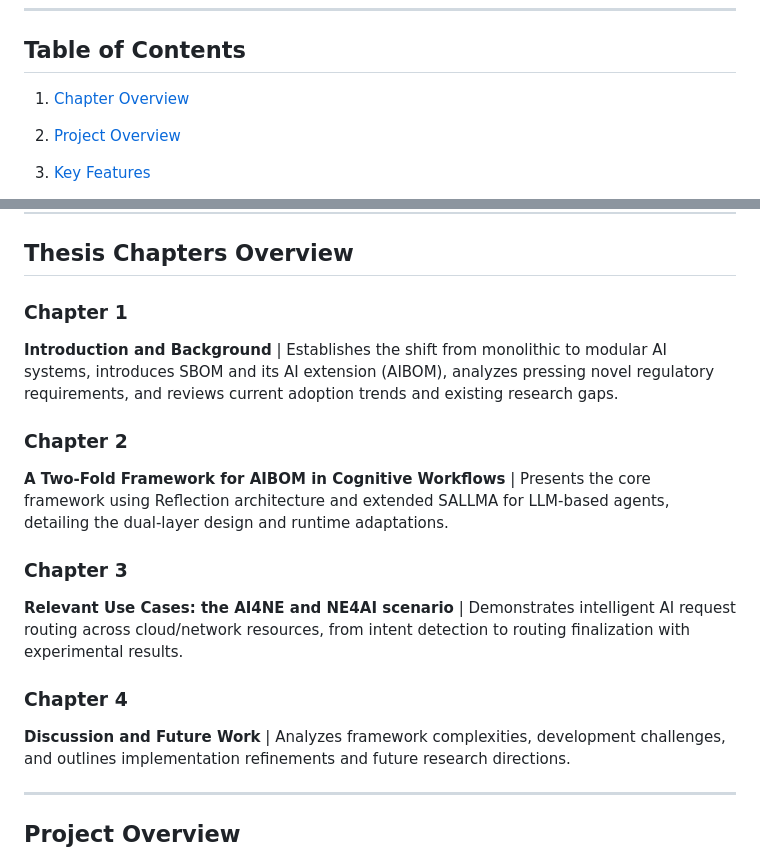
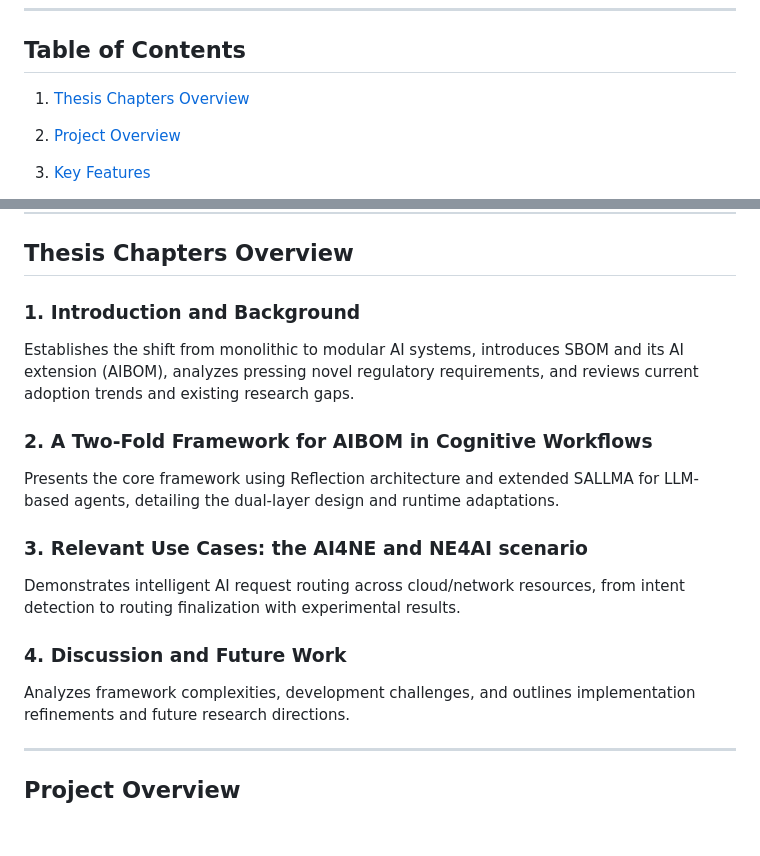
Before and after one commit to NiccoloCase/bsc-multi-agent-ai-framework, a Markdown page: README.md, 2 parts joined by grey strips. Drawn GitHub-style; blank space fills up the shorter version.

```diff
--- a/README.md
+++ b/README.md
@@ -26,7 +26,7 @@ The increasing complexity of modern AI systems—especially those based on large
 
 ## Table of Contents
 
-1. [Chapter Overview](#chapters-chapter-overview)
+1. [Thesis Chapters Overview](#thesis-chapters-overview)
 2. [Project Overview](#project-overview)
 3. [Key Features](#key-features)
 4. [Architecture Summary](#architecture-summary)
@@ -44,20 +44,16 @@ The increasing complexity of modern AI systems—especially those based on large
 
 ## Thesis Chapters Overview
 
-### Chapter 1
-**Introduction and Background** |
+### 1. Introduction and Background
 Establishes the shift from monolithic to modular AI systems, introduces SBOM and its AI extension (AIBOM), analyzes pressing novel regulatory requirements, and reviews current adoption trends and existing research gaps.
 
-### Chapter 2
-**A Two-Fold Framework for AIBOM in Cognitive Workflows** |
+### 2. A Two-Fold Framework for AIBOM in Cognitive Workflows
 Presents the core framework using Reflection architecture and extended SALLMA for LLM-based agents, detailing the dual-layer design and runtime adaptations.
 
-### Chapter 3
-**Relevant Use Cases: the AI4NE and NE4AI scenario** |
+### 3. Relevant Use Cases: the AI4NE and NE4AI scenario
 Demonstrates intelligent AI request routing across cloud/network resources, from intent detection to routing finalization with experimental results.
 
-### Chapter 4
-**Discussion and Future Work** |
+### 4. Discussion and Future Work
 Analyzes framework complexities, development challenges, and outlines implementation refinements and future research directions.
 
 
```
